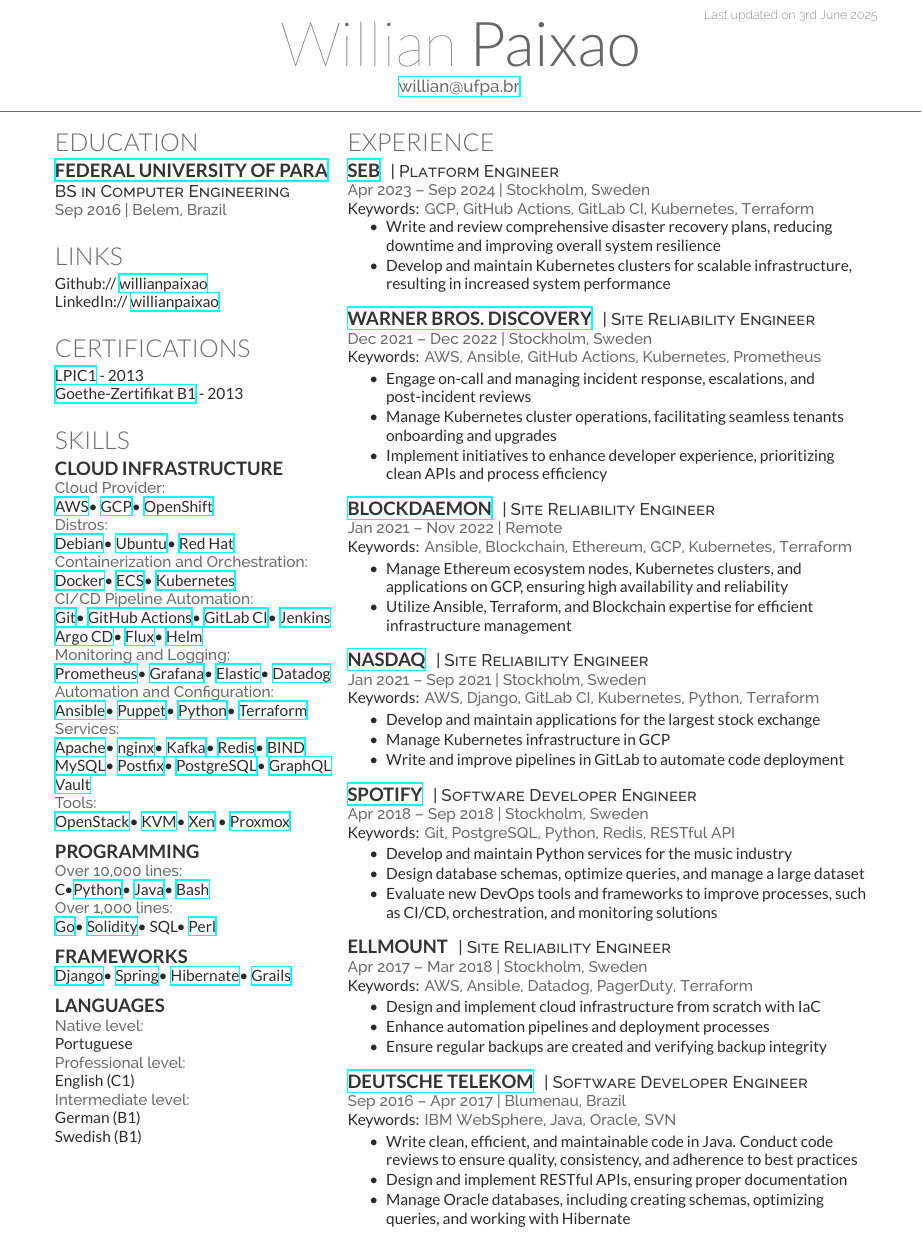
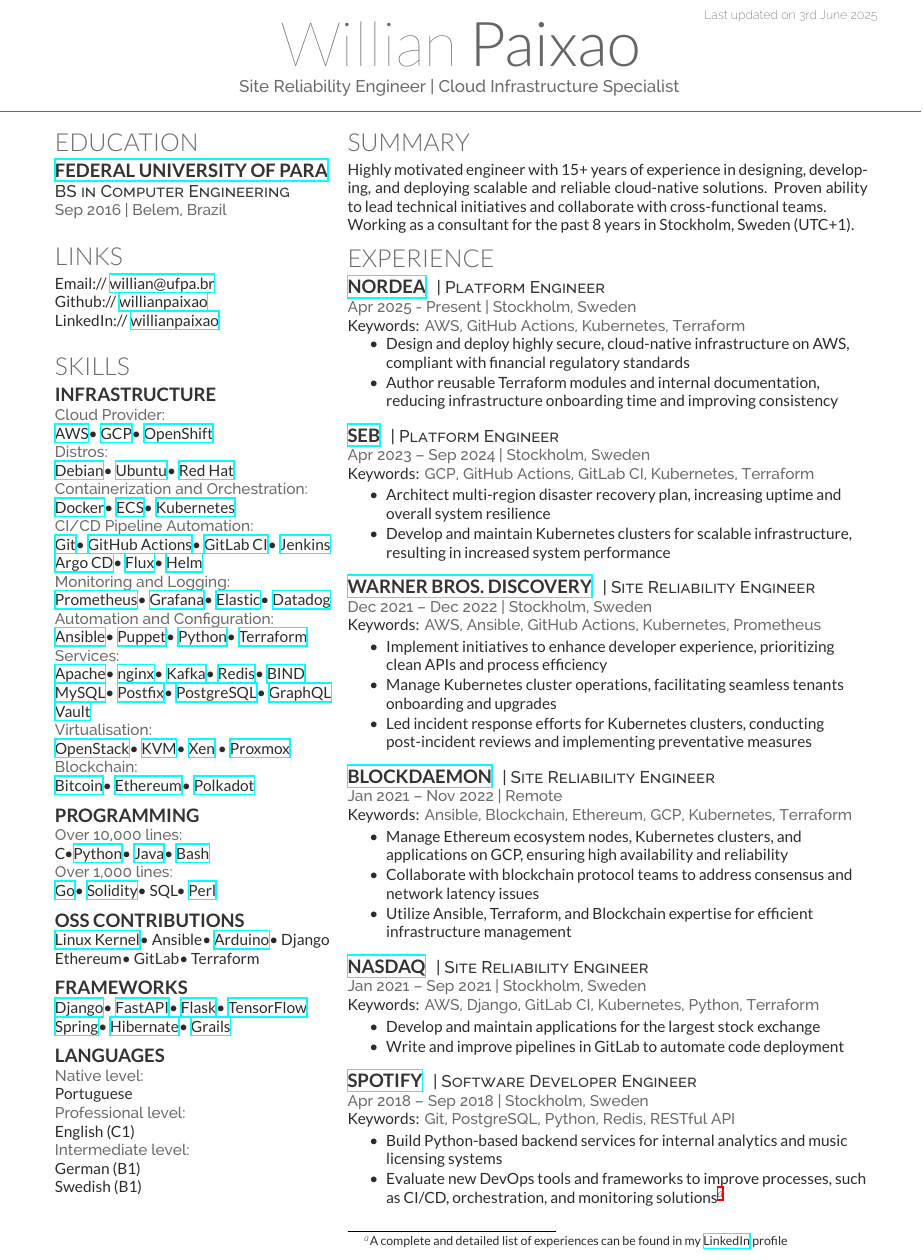
Before and after one commit to willianpaixao/willianpaixao, a LaTeX CV (willianpaixao.tex): part of the page, cut so that both start at the same text. Compiled offline with XeLaTeX.

Commit message:
feat(tex): refactor resume

```diff
--- a/willianpaixao.tex
+++ b/willianpaixao.tex
@@ -57,8 +57,7 @@
 %     TITLE NAME
 %%%%%%%%%%%%%%%%%%%%%%%%%%%%%%%%%%%%%%
 \namesection{Willian}{Paixao}{
-%\urlstyle{same}\href{http://willian.ufpa.br}{willian.ufpa.br} |
-\href{mailto:willian@ufpa.br}{willian@ufpa.br}
+Site Reliability Engineer | Cloud Infrastructure Specialist
 }
 
 %%%%%%%%%%%%%%%%%%%%%%%%%%%%%%%%%%%%%%
@@ -83,25 +81,26 @@
 %%%%%%%%%%%%%%%%%%%%%%%%%%%%%%%%%%%%%%
 
 \section{Links}
+Email:// \href{mailto:willian@ufpa.br}{willian@ufpa.br}\\
 Github:// \href{https://github.com/willianpaixao}{\bf willianpaixao} \\
-LinkedIn://  \href{https://www.linkedin.com/in/willianpaixao}{\bf willianpaixao} \\
+LinkedIn:// \href{https://www.linkedin.com/in/willianpaixao}{\bf willianpaixao} \\
 \sectionsep
 
 %%%%%%%%%%%%%%%%%%%%%%%%%%%%%%%%%%%%%%
 %     CERTIFICATIONS
 %%%%%%%%%%%%%%%%%%%%%%%%%%%%%%%%%%%%%%
 
-\section{Certifications}
-\href{https://www.lpi.org/certification/get-certified-lpi/lpic-1-linux-server-professional/}{LPIC1} - 2013 \\
-\href{https://www.goethe.de/en/spr/kup/prf/prf/gb1.html}{Goethe-Zertifikat B1} - 2013
-\sectionsep
+%\section{Certifications}
+%\href{https://www.lpi.org/certification/get-certified-lpi/lpic-1-linux-server-professional/}{LPIC1} - 2013 \\
+%\href{https://www.goethe.de/en/spr/kup/prf/prf/gb1.html}{Goethe-Zertifikat B1} - 2013
+%\sectionsep
 
 %%%%%%%%%%%%%%%%%%%%%%%%%%%%%%%%%%%%%%
 %     SKILLS
 %%%%%%%%%%%%%%%%%%%%%%%%%%%%%%%%%%%%%%
 
 \section{Skills}
-\subsection{Cloud Infrastructure}
+\subsection{Infrastructure}
 \location{Cloud Provider:}
 \href{https://aws.amazon.com/}{AWS}\textbullet{}
 \href{https://cloud.google.com/}{GCP}\textbullet{}
@@ -144,11 +143,15 @@
 \href{https://www.postgresql.org/}{PostgreSQL}\textbullet{}
 \href{https://graphql.org/}{GraphQL}\\
 \href{https://www.hashicorp.com/en/products/vault}{Vault}\\
-\location{Tools:}
+\location{Virtualisation:}
 \href{https://www.openstack.org/}{OpenStack}\textbullet{}
 \href{https://linux-kvm.org/}{KVM}\textbullet{}
 \href{https://xenproject.org/}{Xen} \textbullet{}
 \href{https://www.proxmox.com/}{Proxmox}\\
+\location{Blockchain:}
+\href{https://bitcoincore.org/}{Bitcoin}\textbullet{}
+\href{https://ethereum.org/}{Ethereum}\textbullet{}
+\href{https://polkadot.com/}{Polkadot}
 \sectionsep
 
 \subsection{Programming}
@@ -164,8 +167,21 @@
 \href{https://www.perl.org/}{Perl}
 \sectionsep
 
+\subsection{OSS Contributions}
+\href{https://kernel.org/}{Linux Kernel}\textbullet{}
+Ansible\textbullet{}
+\href{https://www.arduino.cc/}{Arduino}\textbullet{}
+Django\\
+Ethereum\textbullet{}
+GitLab\textbullet{}
+Terraform
+\sectionsep
+
 \subsection{Frameworks}
 \href{https://www.djangoproject.com/}{Django}\textbullet{}
+\href{https://fastapi.tiangolo.com/}{FastAPI}\textbullet{}
+\href{https://flask.palletsprojects.com/}{Flask}\textbullet{}
+\href{https://www.tensorflow.org/}{TensorFlow}
 \href{https://spring.io/}{Spring}\textbullet{}
 \href{https://hibernate.org/}{Hibernate}\textbullet{}
 \href{https://grails.org/}{Grails}
@@ -189,9 +206,31 @@
 \begin{minipage}[t]{0.64\textwidth}
 
 %%%%%%%%%%%%%%%%%%%%%%%%%%%%%%%%%%%%%%
+%     SUMMARY
+%%%%%%%%%%%%%%%%%%%%%%%%%%%%%%%%%%%%%%
+\section{Summary}
+Highly motivated engineer with 15+ years of experience in designing, developing, and deploying scalable and reliable cloud-native solutions. Proven ability to lead technical initiatives and collaborate with cross-functional teams.\\
+Working as a consultant for the past 8 years in Stockholm, Sweden (UTC+1).
+
+%%%%%%%%%%%%%%%%%%%%%%%%%%%%%%%%%%%%%%
 %     EXPERIENCE
 %%%%%%%%%%%%%%%%%%%%%%%%%%%%%%%%%%%%%%
 \section{Experience}
+\runsubsection{\href{https://www.nordea.se/}{Nordea}}
+\descript{| Platform Engineer}
+\location{Apr 2025 - Present | Stockholm, Sweden}
+\location{{\bf Keywords:}
+AWS,
+GitHub Actions,
+Kubernetes,
+Terraform
+}
+\sectionsep
+\begin{tightemize}
+\item Design and deploy highly secure, cloud-native infrastructure on AWS, compliant with financial regulatory standards
+\item Author reusable Terraform modules and internal documentation, reducing infrastructure onboarding time and improving consistency
+\end{tightemize}
+\sectionsep
 \runsubsection{\href{https://seb.se/}{SEB}}
 \descript{| Platform Engineer}
 \location{Apr 2023 – Sep 2024 | Stockholm, Sweden}
@@ -202,9 +241,8 @@
 Kubernetes,
 Terraform
 }
-\sectionsep
 \begin{tightemize}
-\item Write and review comprehensive disaster recovery plans, reducing downtime and improving overall system resilience
+\item Architect multi-region disaster recovery plan, increasing uptime and overall system resilience
 \item Develop and maintain Kubernetes clusters for scalable infrastructure, resulting in increased system performance
 \end{tightemize}
 \sectionsep
@@ -220,9 +258,9 @@
 Prometheus
 }
 \begin{tightemize}
-\item Engage on-call and managing incident response, escalations, and post-incident reviews
+\item Implement initiatives to enhance developer experience, prioritizing clean APIs and process efficiency
 \item Manage Kubernetes cluster operations, facilitating seamless tenants onboarding and upgrades
-\item Implement initiatives to enhance developer experience, prioritizing clean APIs and process efficiency
+\item Led incident response efforts for Kubernetes clusters, conducting post-incident reviews and implementing preventative measures
 \end{tightemize}
 \sectionsep
 
@@ -239,6 +277,7 @@
 }
 \begin{tightemize}
 \item Manage Ethereum ecosystem nodes, Kubernetes clusters, and applications on GCP, ensuring high availability and reliability
+\item Collaborate with blockchain protocol teams to address consensus and network latency issues
 \item Utilize Ansible, Terraform, and Blockchain expertise for efficient infrastructure management
 \end{tightemize}
 \sectionsep
@@ -256,7 +295,6 @@
 }
 \begin{tightemize}
 \item Develop and maintain applications for the largest stock exchange
-\item Manage Kubernetes infrastructure in GCP
 \item Write and improve pipelines in GitLab to automate code deployment
 \end{tightemize}
 \sectionsep
@@ -272,43 +310,43 @@
 RESTful API
 }
 \begin{tightemize}
-\item Develop and maintain Python services for the music industry
-\item Design database schemas, optimize queries, and manage a large dataset
-\item Evaluate new DevOps tools and frameworks to improve processes, such as CI/CD, orchestration, and monitoring solutions
+\item Build Python-based backend services for internal analytics and music licensing systems
+\item Evaluate new DevOps tools and frameworks to improve processes, such as CI/CD, orchestration, and monitoring solutions\footnote{A complete and detailed list of experiences can be found in my \href{https://www.linkedin.com/in/willianpaixao/details/experience/}{LinkedIn} profile}
 \end{tightemize}
 \sectionsep
 
-\runsubsection{Ellmount}
-\descript{| Site Reliability Engineer}
-\location{Apr 2017 – Mar 2018 | Stockholm, Sweden}
-\location{{\bf Keywords:}
-AWS,
-Ansible,
-Datadog,
-PagerDuty,
-Terraform
-}
-\begin{tightemize}
-\item Design and implement cloud infrastructure from scratch with IaC
-\item Enhance automation pipelines and deployment processes
-\item Ensure regular backups are created and verifying backup integrity
-\end{tightemize}
-\sectionsep
+%\runsubsection{Ellmount}
+%\descript{| Site Reliability Engineer}
+%\location{Apr 2017 – Mar 2018 | Stockholm, Sweden}
+%\location{{\bf Keywords:}
+%AWS,
+%Ansible,
+%Datadog,
+%PagerDuty,
+%Terraform
+%}
+%\begin{tightemize}
+%\item Design and implement cloud infrastructure from scratch with IaC
+%\item Enhance automation pipelines and deployment processes
+%\item Ensure regular backups are created and verifying backup integrity
+%\end{tightemize}
+%\sectionsep
 
-\runsubsection{\href{https://www.telekom.com/}{Deutsche Telekom}}
-\descript{| Software Developer Engineer}
-\location{Sep 2016 – Apr 2017 | Blumenau, Brazil}
-\location{{\bf Keywords:}
-IBM WebSphere,
-Java,
-Oracle,
-SVN
-}
-\begin{tightemize}
-\item Write clean, efficient, and maintainable code in Java. Conduct code reviews to ensure quality, consistency, and adherence to best practices
-\item Design and implement RESTful APIs, ensuring proper documentation
-\item Manage Oracle databases, including creating schemas, optimizing queries, and working with Hibernate
-\end{tightemize}
+%\runsubsection{\href{https://www.telekom.com/}{Deutsche Telekom}}
+%\descript{| Software Developer Engineer}
+%\location{Sep 2016 – Apr 2017 | Blumenau, Brazil}
+%\location{{\bf Keywords:}
+%IBM WebSphere,
+%Java,
+%Oracle,
+%SVN
+%}
+%\begin{tightemize}
+%\item Write clean, efficient, and maintainable code in Java. Conduct code reviews to ensure quality, consistency, and adherence to best practices
+%\item Design and implement RESTful APIs, ensuring proper documentation
+%\item Manage Oracle databases, including creating schemas, optimizing queries, and working with Hibernate
+%\end{tightemize}
+
 \end{minipage}
 \end{document}% End of resume
 \documentclass{article}
```
Also changed, not shown: .gitlab-ci.yml (line endings or trailing spaces), Makefile, README.md, willianpaixao-letter.cls (line endings or trailing spaces), willianpaixao-resume.cls (line endings or trailing spaces), willianpaixao.tex (2 more changed lines).
